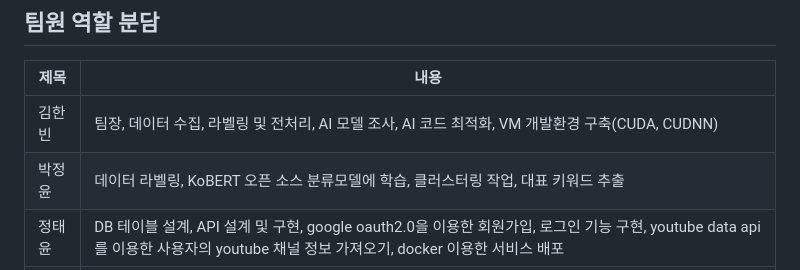
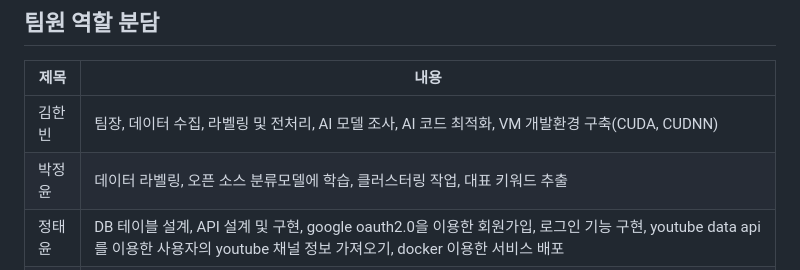
Before and after one commit to rlagksqls17/TeamProject_youtubeNLP, a Markdown page: README.md, the part around the change. Rendered like a GitHub page.

```diff
--- a/README.md
+++ b/README.md
@@ -96,7 +96,7 @@
 |제목|내용|
 |------|---|
 |김한빈|팀장, 데이터 수집, 라벨링 및 전처리, AI 모델 조사, AI 코드 최적화, VM 개발환경 구축(CUDA, CUDNN)|
-|박정윤|데이터 라벨링, KoBERT 오픈 소스 분류모델에 학습, 클러스터링 작업, 대표 키워드 추출|
+|박정윤|데이터 라벨링, 오픈 소스 분류모델에 학습, 클러스터링 작업, 대표 키워드 추출|
 |정태윤|DB 테이블 설계, API 설계 및 구현, google oauth2.0을 이용한 회원가입, 로그인 기능 구현, youtube data api를 이용한 사용자의 youtube 채널 정보 가져오기, docker 이용한 서비스 배포|
 |이선예|스토리보드 작성, 프론트엔드 개발환경 구축, 로그인/회원가입 페이지 구현 및 api 연동, 라이브러리를 활용한 서비스에 맞는 그래프 구현|
 |이성효|와이어프레임 제작, 메인페이지 구현, MockData테이블 구축, 일러스트 에니메이션 구현, Nav Bar, Side Bar, Filter & Search Bar, Submit, 한영 검색 기능 구현, Overview 구조 구축 및 구현|
```
